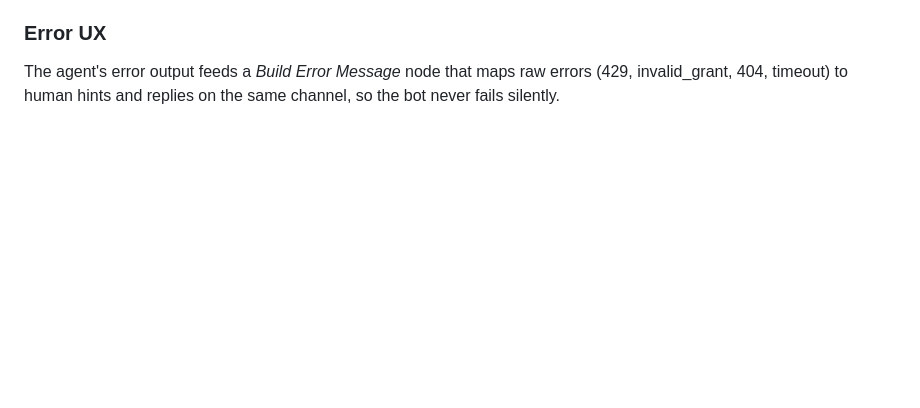
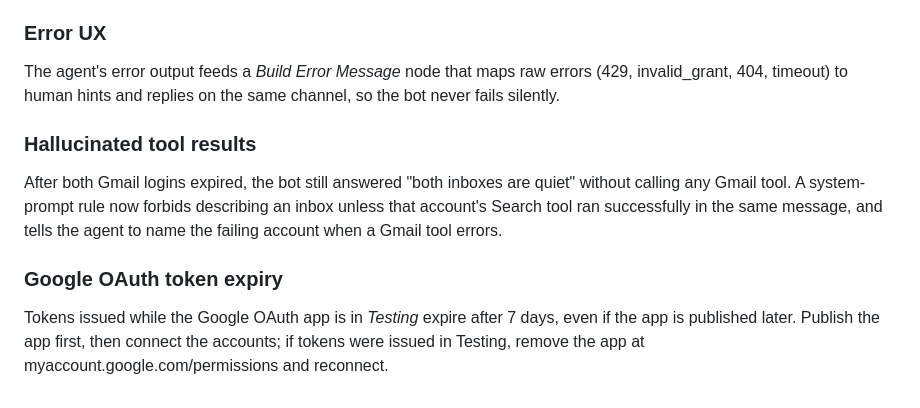
Before and after one commit to muttumanjunath/n8n-personal-ai-assistant, a Markdown page: docs/design-decisions.md, the part around the change. Drawn GitHub-style; blank space fills up the shorter version.

```diff
--- a/docs/design-decisions.md
+++ b/docs/design-decisions.md
@@ -32,3 +32,9 @@ Separate search/read/draft tools per account with explicit names (`… 2001`, `
 
 ### Error UX
 The agent's error output feeds a *Build Error Message* node that maps raw errors (429, invalid_grant, 404, timeout) to human hints and replies on the same channel, so the bot never fails silently.
+
+### Hallucinated tool results
+After both Gmail logins expired, the bot still answered "both inboxes are quiet" without calling any Gmail tool. A system-prompt rule now forbids describing an inbox unless that account's Search tool ran successfully in the same message, and tells the agent to name the failing account when a Gmail tool errors.
+
+### Google OAuth token expiry
+Tokens issued while the Google OAuth app is in *Testing* expire after 7 days, even if the app is published later. Publish the app first, then connect the accounts; if tokens were issued in Testing, remove the app at myaccount.google.com/permissions and reconnect.
```
Also changed, not shown: README.md (+31 -1 lines), docs/images/architecture.png (added), docs/images/assistant-flow.png (added), docs/images/image-generator-flow.png (added), 1 other file.
